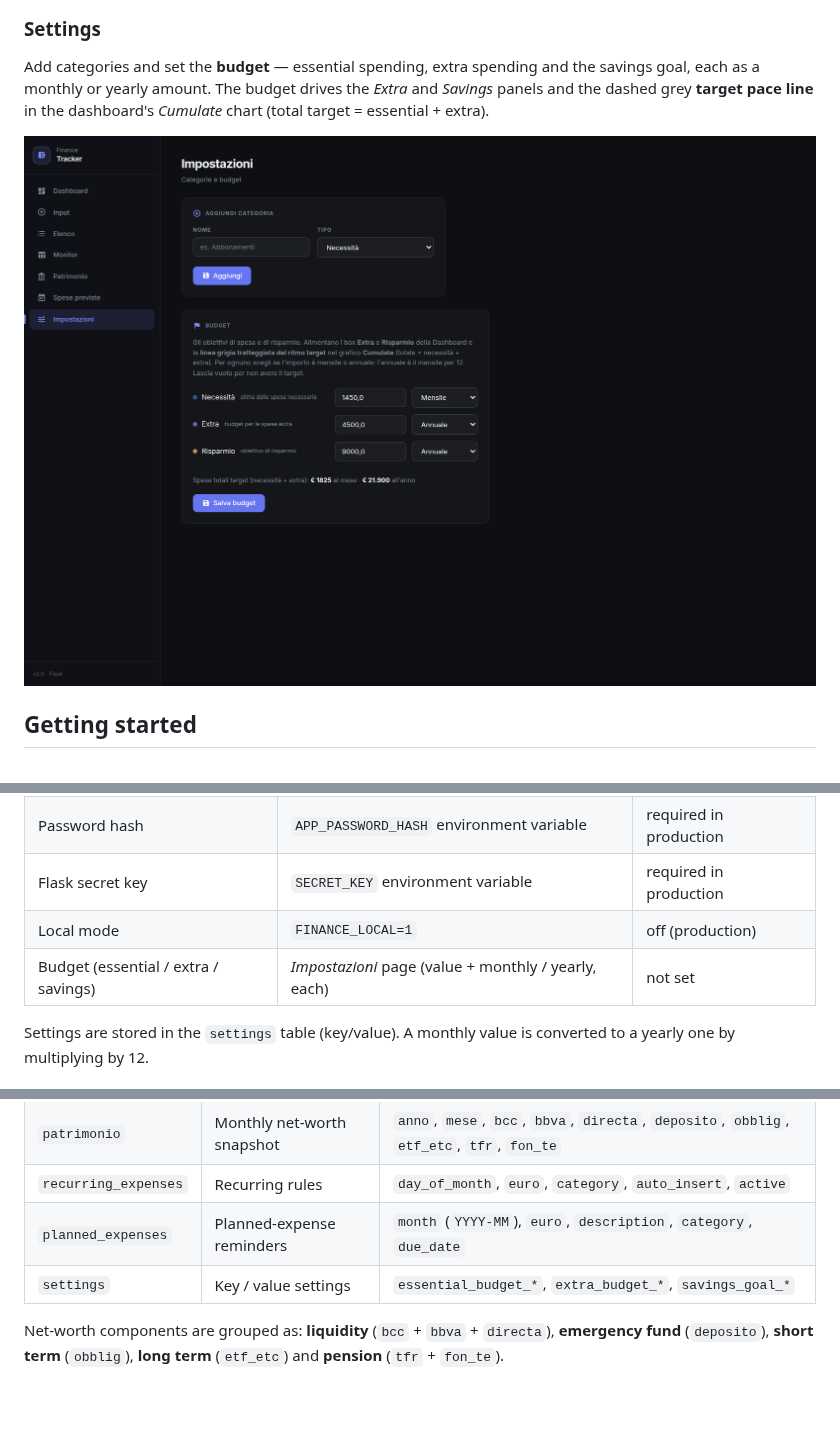
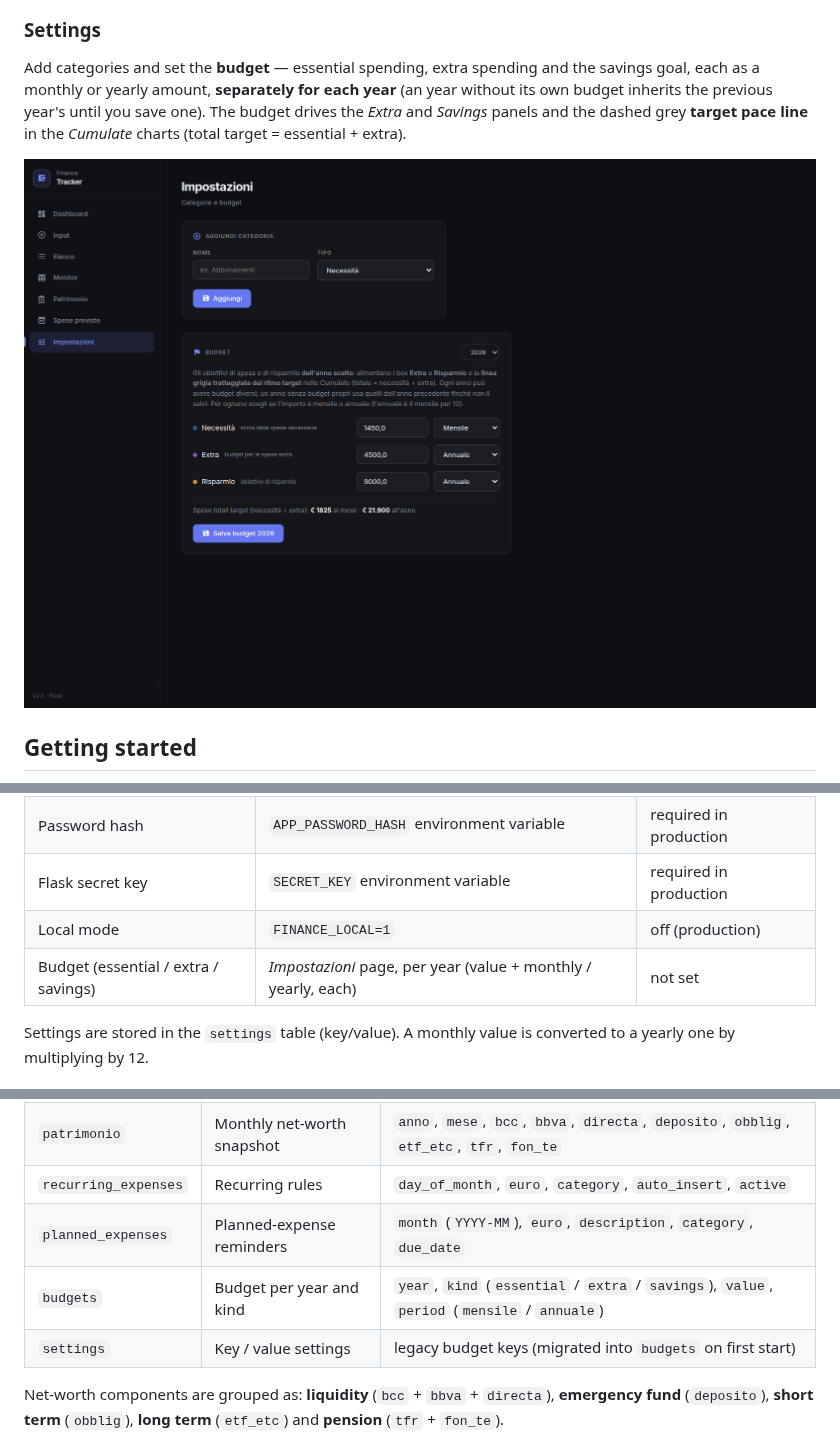
Before and after one commit to ncldlbn/finance_app, a Markdown page: README.md, 3 parts joined by grey strips. Drawn GitHub-style; pictures changed too: docs/screenshots/settings.png; blank space fills up the shorter version.

```diff
--- a/README.md
+++ b/README.md
@@ -157,8 +162,9 @@ until you convert them (✓) into a real expense.
 ### Settings
 
 Add categories and set the **budget** — essential spending, extra spending and the savings goal, each
-as a monthly or yearly amount. The budget drives the *Extra* and *Savings* panels and the dashed grey **target
-pace line** in the dashboard's *Cumulate* chart (total target = essential + extra).
+as a monthly or yearly amount, **separately for each year** (an year without its own budget inherits the
+previous year's until you save one). The budget drives the *Extra* and *Savings* panels and the dashed grey
+**target pace line** in the *Cumulate* charts (total target = essential + extra).
 
 ![Settings](docs/screenshots/settings.png)
 
@@ -255,7 +261,7 @@ no login at all. If you do set it, the login works locally too.
 | Password hash | `APP_PASSWORD_HASH` environment variable | required in production |
 | Flask secret key | `SECRET_KEY` environment variable | required in production |
 | Local mode | `FINANCE_LOCAL=1` | off (production) |
-| Budget (essential / extra / savings) | *Impostazioni* page (value + monthly / yearly, each) | not set |
+| Budget (essential / extra / savings) | *Impostazioni* page, per year (value + monthly / yearly, each) | not set |
 
 Settings are stored in the `settings` table (key/value). A monthly value is converted to a yearly
 one by multiplying by 12.
@@ -290,7 +296,8 @@ SQLite, all amounts in euros.
 | `patrimonio` | Monthly net-worth snapshot | `anno`, `mese`, `bcc`, `bbva`, `directa`, `deposito`, `obblig`, `etf_etc`, `tfr`, `fon_te` |
 | `recurring_expenses` | Recurring rules | `day_of_month`, `euro`, `category`, `auto_insert`, `active` |
 | `planned_expenses` | Planned-expense reminders | `month` (`YYYY-MM`), `euro`, `description`, `category`, `due_date` |
-| `settings` | Key / value settings | `essential_budget_*`, `extra_budget_*`, `savings_goal_*` |
+| `budgets` | Budget per year and kind | `year`, `kind` (`essential` / `extra` / `savings`), `value`, `period` (`mensile` / `annuale`) |
+| `settings` | Key / value settings | legacy budget keys (migrated into `budgets` on first start) |
 
 Net-worth components are grouped as: **liquidity** (`bcc` + `bbva` + `directa`), **emergency fund**
 (`deposito`), **short term** (`obblig`), **long term** (`etf_etc`) and **pension** (`tfr` +
```
Also changed, not shown: other parts of README.md (+11 -6 lines), docs/screenshots/charts-cumulative-category.png (added), docs/screenshots/charts-cumulative.png, docs/screenshots/charts-extra.png, docs/screenshots/charts-savings.png, 10 other files.
